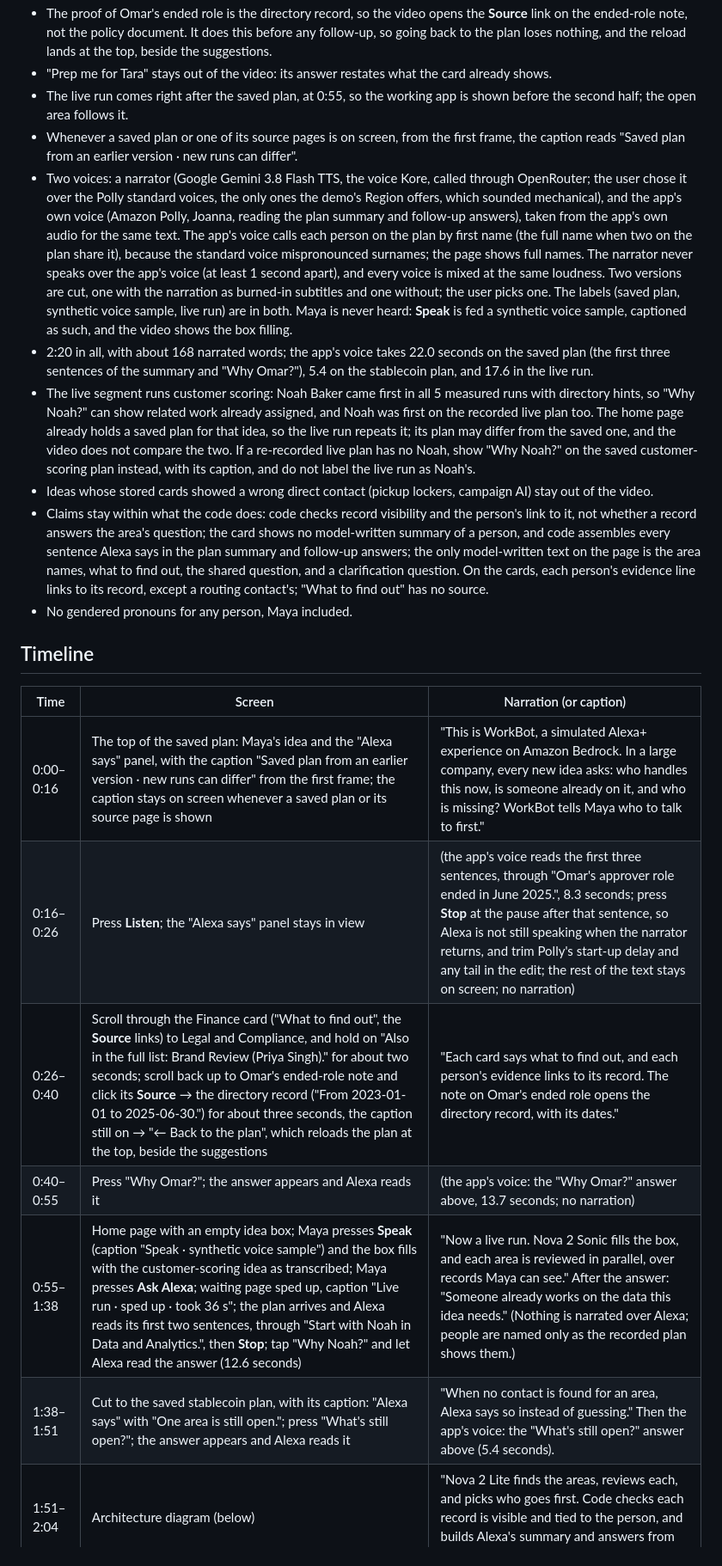
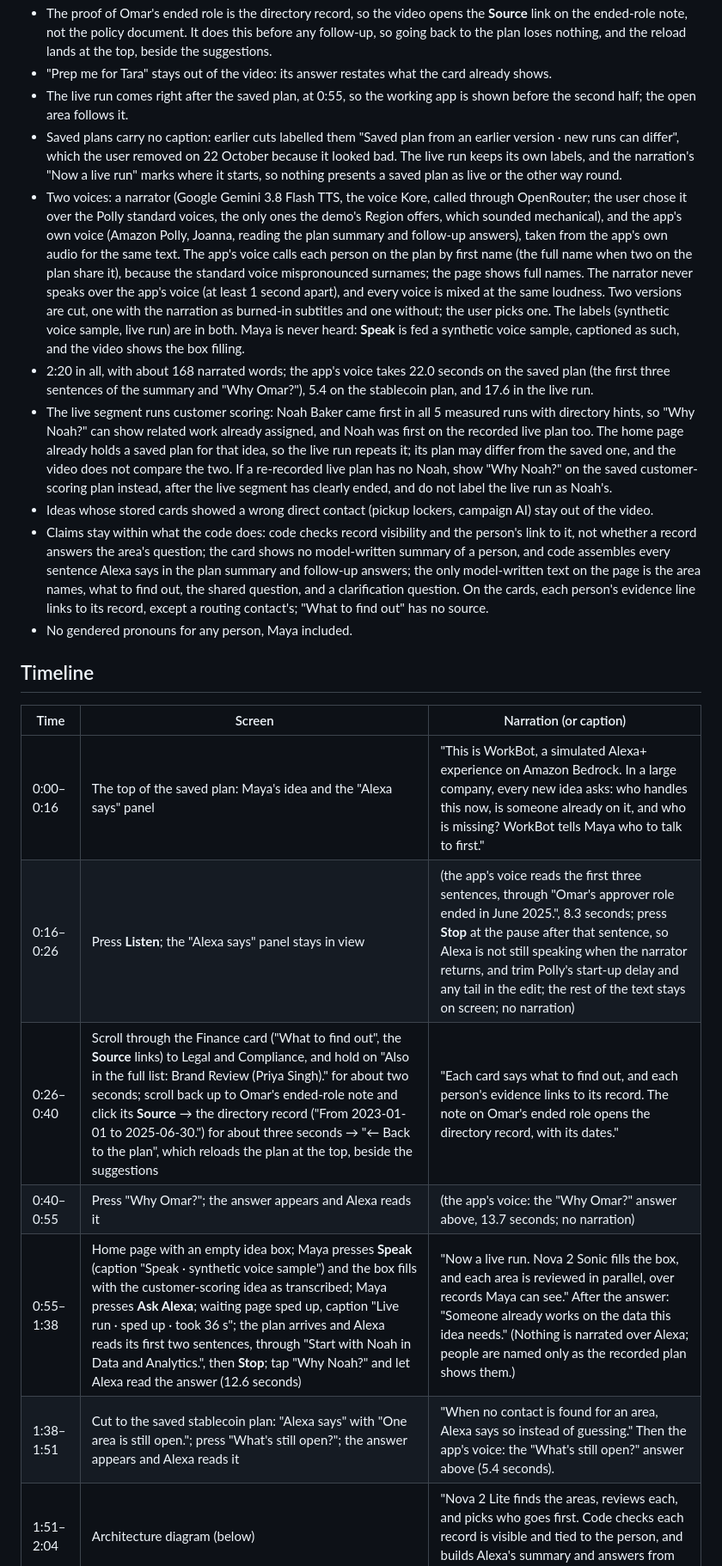
Before and after one commit to furkankuscu08/amazon_v2, a Markdown page: docs/demo-video.md, the part around one of its changes. Shown at 86% size. GitHub-like rendering.

Commit message:
Video script: no saved-plan caption

```diff
--- a/docs/demo-video.md
+++ b/docs/demo-video.md
@@ -27,10 +27,10 @@ Facts of the live run recorded for the video (session `664293cd…`, the hosted
 - The proof of Omar's ended role is the directory record, so the video opens the **Source** link on the ended-role note, not the policy document. It does this before any follow-up, so going back to the plan loses nothing, and the reload lands at the top, beside the suggestions.
 - "Prep me for Tara" stays out of the video: its answer restates what the card already shows.
 - The live run comes right after the saved plan, at 0:55, so the working app is shown before the second half; the open area follows it.
-- Whenever a saved plan or one of its source pages is on screen, from the first frame, the caption reads "Saved plan from an earlier version · new runs can differ".
-- Two voices: a narrator (Google Gemini 3.8 Flash TTS, the voice Kore, called through OpenRouter; the user chose it over the Polly standard voices, the only ones the demo's Region offers, which sounded mechanical), and the app's own voice (Amazon Polly, Joanna, reading the plan summary and follow-up answers), taken from the app's own audio for the same text. The app's voice calls each person on the plan by first name (the full name when two on the plan share it), because the standard voice mispronounced surnames; the page shows full names. The narrator never speaks over the app's voice (at least 1 second apart), and every voice is mixed at the same loudness. Two versions are cut, one with the narration as burned-in subtitles and one without; the user picks one. The labels (saved plan, synthetic voice sample, live run) are in both. Maya is never heard: **Speak** is fed a synthetic voice sample, captioned as such, and the video shows the box filling.
+- Saved plans carry no caption: earlier cuts labelled them "Saved plan from an earlier version · new runs can differ", which the user removed on 22 October because it looked bad. The live run keeps its own labels, and the narration's "Now a live run" marks where it starts, so nothing presents a saved plan as live or the other way round.
+- Two voices: a narrator (Google Gemini 3.8 Flash TTS, the voice Kore, called through OpenRouter; the user chose it over the Polly standard voices, the only ones the demo's Region offers, which sounded mechanical), and the app's own voice (Amazon Polly, Joanna, reading the plan summary and follow-up answers), taken from the app's own audio for the same text. The app's voice calls each person on the plan by first name (the full name when two on the plan share it), because the standard voice mispronounced surnames; the page shows full names. The narrator never speaks over the app's voice (at least 1 second apart), and every voice is mixed at the same loudness. Two versions are cut, one with the narration as burned-in subtitles and one without; the user picks one. The labels (synthetic voice sample, live run) are in both. Maya is never heard: **Speak** is fed a synthetic voice sample, captioned as such, and the video shows the box filling.
 - 2:20 in all, with about 168 narrated words; the app's voice takes 22.0 seconds on the saved plan (the first three sentences of the summary and "Why Omar?"), 5.4 on the stablecoin plan, and 17.6 in the live run.
-- The live segment runs customer scoring: Noah Baker came first in all 5 measured runs with directory hints, so "Why Noah?" can show related work already assigned, and Noah was first on the recorded live plan too. The home page already holds a saved plan for that idea, so the live run repeats it; its plan may differ from the saved one, and the video does not compare the two. If a re-recorded live plan has no Noah, show "Why Noah?" on the saved customer-scoring plan instead, with its caption, and do not label the live run as Noah's.
+- The live segment runs customer scoring: Noah Baker came first in all 5 measured runs with directory hints, so "Why Noah?" can show related work already assigned, and Noah was first on the recorded live plan too. The home page already holds a saved plan for that idea, so the live run repeats it; its plan may differ from the saved one, and the video does not compare the two. If a re-recorded live plan has no Noah, show "Why Noah?" on the saved customer-scoring plan instead, after the live segment has clearly ended, and do not label the live run as Noah's.
 - Ideas whose stored cards showed a wrong direct contact (pickup lockers, campaign AI) stay out of the video.
 - Claims stay within what the code does: code checks record visibility and the person's link to it, not whether a record answers the area's question; the card shows no model-written summary of a person, and code assembles every sentence Alexa says in the plan summary and follow-up answers; the only model-written text on the page is the area names, what to find out, the shared question, and a clarification question. On the cards, each person's evidence line links to its record, except a routing contact's; "What to find out" has no source.
 - No gendered pronouns for any person, Maya included.
@@ -39,10 +39,10 @@ Facts of the live run recorded for the video (session `664293cd…`, the hosted
 
 | Time | Screen | Narration (or caption) |
 |---|---|---|
-| 0:00–0:16 | The top of the saved plan: Maya's idea and the "Alexa says" panel, with the caption "Saved plan from an earlier version · new runs can differ" from the first frame; the caption stays on screen whenever a saved plan or its source page is shown | "This is WorkBot, a simulated Alexa+ experience on Amazon Bedrock. In a large company, every new idea asks: who handles this now, is someone already on it, and who is missing? WorkBot tells Maya who to talk to first." |
+| 0:00–0:16 | The top of the saved plan: Maya's idea and the "Alexa says" panel | "This is WorkBot, a simulated Alexa+ experience on Amazon Bedrock. In a large company, every new idea asks: who handles this now, is someone already on it, and who is missing? WorkBot tells Maya who to talk to first." |
 | 0:16–0:26 | Press **Listen**; the "Alexa says" panel stays in view | (the app's voice reads the first three sentences, through "Omar's approver role ended in June 2025.", 8.3 seconds; press **Stop** at the pause after that sentence, so Alexa is not still speaking when the narrator returns, and trim Polly's start-up delay and any tail in the edit; the rest of the text stays on screen; no narration) |
-| 0:26–0:40 | Scroll through the Finance card ("What to find out", the **Source** links) to Legal and Compliance, and hold on "Also in the full list: Brand Review (Priya Singh)." for about two seconds; scroll back up to Omar's ended-role note and click its **Source** → the directory record ("From 2023-01-01 to 2025-06-30.") for about three seconds, the caption still on → "← Back to the plan", which reloads the plan at the top, beside the suggestions | "Each card says what to find out, and each person's evidence links to its record. The note on Omar's ended role opens the directory record, with its dates." |
+| 0:26–0:40 | Scroll through the Finance card ("What to find out", the **Source** links) to Legal and Compliance, and hold on "Also in the full list: Brand Review (Priya Singh)." for about two seconds; scroll back up to Omar's ended-role note and click its **Source** → the directory record ("From 2023-01-01 to 2025-06-30.") for about three seconds → "← Back to the plan", which reloads the plan at the top, beside the suggestions | "Each card says what to find out, and each person's evidence links to its record. The note on Omar's ended role opens the directory record, with its dates." |
 | 0:40–0:55 | Press "Why Omar?"; the answer appears and Alexa reads it | (the app's voice: the "Why Omar?" answer above, 13.7 seconds; no narration) |
 | 0:55–1:38 | Home page with an empty idea box; Maya presses **Speak** (caption "Speak · synthetic voice sample") and the box fills with the customer-scoring idea as transcribed; Maya presses **Ask Alexa**; waiting page sped up, caption "Live run · sped up · took 36 s"; the plan arrives and Alexa reads its first two sentences, through "Start with Noah in Data and Analytics.", then **Stop**; tap "Why Noah?" and let Alexa read the answer (12.6 seconds) | "Now a live run. Nova 2 Sonic fills the box, and each area is reviewed in parallel, over records Maya can see." After the answer: "Someone already works on the data this idea needs." (Nothing is narrated over Alexa; people are named only as the recorded plan shows them.) |
-| 1:38–1:51 | Cut to the saved stablecoin plan, with its caption: "Alexa says" with "One area is still open."; press "What's still open?"; the answer appears and Alexa reads it | "When no contact is found for an area, Alexa says so instead of guessing." Then the app's voice: the "What's still open?" answer above (5.4 seconds). |
+| 1:38–1:51 | Cut to the saved stablecoin plan: "Alexa says" with "One area is still open."; press "What's still open?"; the answer appears and Alexa reads it | "When no contact is found for an area, Alexa says so instead of guessing." Then the app's voice: the "What's still open?" answer above (5.4 seconds). |
 | 1:51–2:04 | Architecture diagram (below) | "Nova 2 Lite finds the areas, reviews each, and picks who goes first. Code checks each record is visible and tied to the person, and builds Alexa's summary and answers from the plan." |
```
Also changed, not shown: other parts of docs/demo-video.md (+2 -2 lines).
